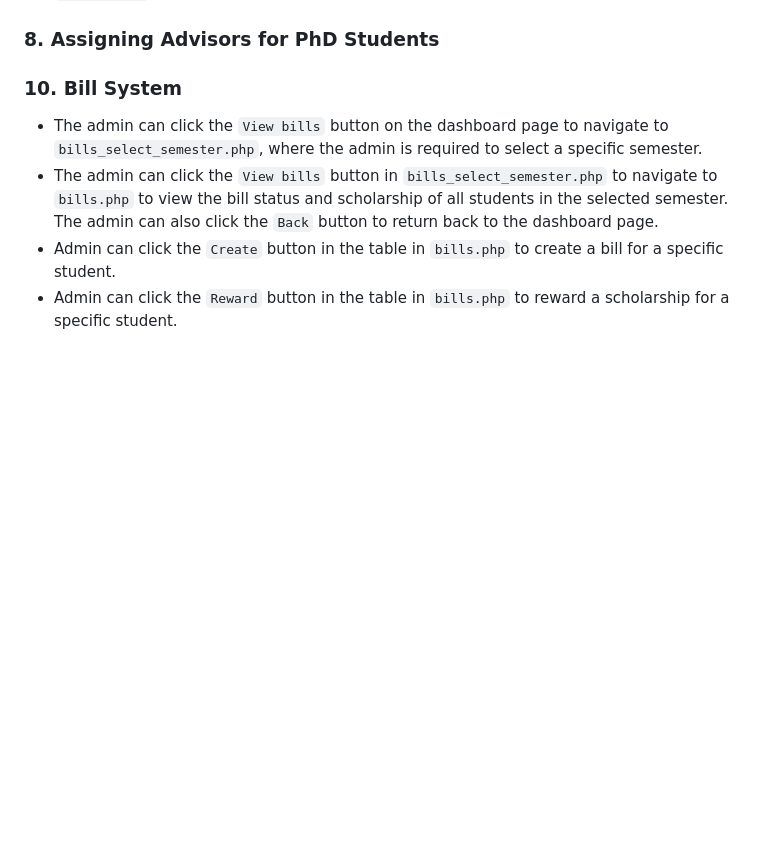
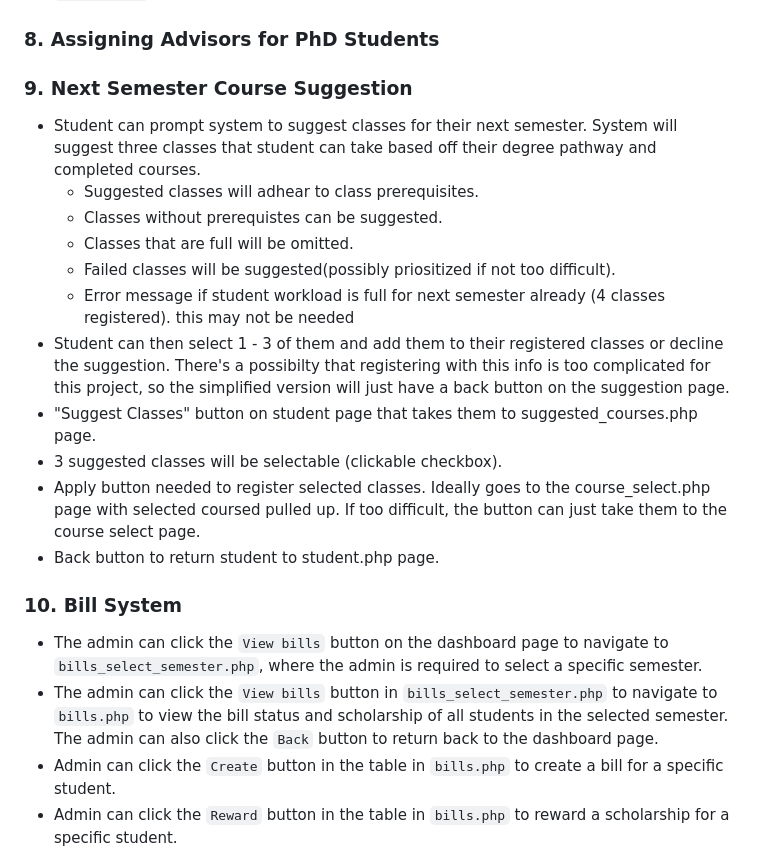
Before and after one commit to TypingHare/database2-uml, a Markdown page: phase2/docs/tasks.md, the part around the change. Rendered like a GitHub page; blank space fills up the shorter version.

Commit message:
Added task 9 to task file

```diff
--- a/phase2/docs/tasks.md
+++ b/phase2/docs/tasks.md
@@ -24,6 +24,21 @@ In this document, write down what you have implemented in detail.
 
 ### 8. Assigning Advisors for PhD Students
 
+
+### 9. Next Semester Course Suggestion
+- Student can prompt system to suggest classes for their next semester. System will suggest three classes that student can take based off their degree pathway and completed courses.
+  - Suggested classes will adhear to class prerequisites.
+  - Classes without prerequistes can be suggested.
+  - Classes that are full will be omitted.
+  - Failed classes will be suggested(possibly priositized if not too difficult).
+  - Error message if student workload is full for next semester already (4 classes registered). this may not be needed
+- Student can then select 1 - 3 of them and add them to their registered classes or decline the suggestion. There's a possibilty that registering with this info is too complicated for this project, so the simplified version will just have a back button on the suggestion page.
+ - "Suggest Classes" button on student page that takes them to suggested_courses.php page.
+ - 3 suggested classes will be selectable (clickable checkbox).
+ - Apply button needed to register selected classes. Ideally goes to the course_select.php  page with selected coursed pulled up. If too difficult, the button can just take them to the course select page.
+ - Back button to return student to student.php page.
+
+
 ### 10. Bill System
 
 - The admin can click the `View bills` button on the dashboard page to navigate to `bills_select_semester.php`, where the admin is required to select a specific semester.
```
